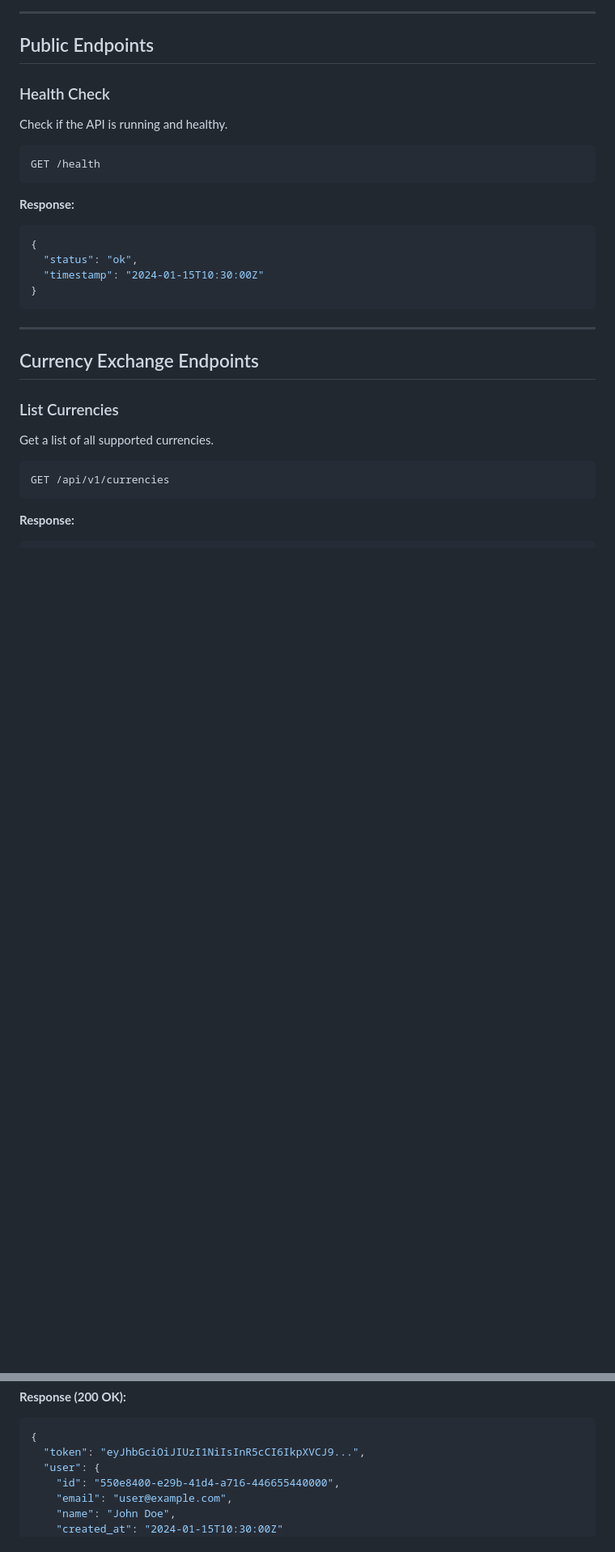
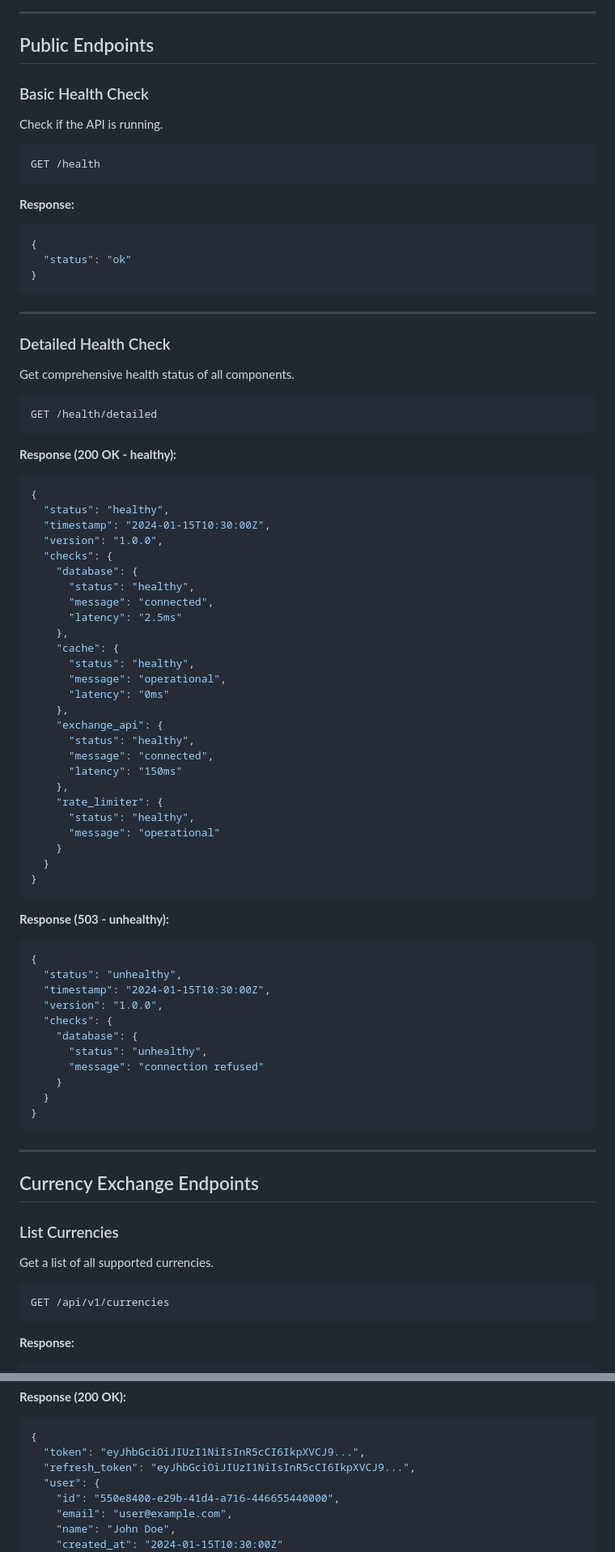
Before and after one commit to rezacr588/co-currency, a Markdown page: docs/API.md, 2 parts joined by grey strips. Shown at 81% size. Rendered like a GitHub page; blank space fills up the shorter version.

````diff
--- a/docs/API.md
+++ b/docs/API.md
@@ -72,9 +75,9 @@ When rate limited, the API returns:
 
 ## Public Endpoints
 
-### Health Check
+### Basic Health Check
 
-Check if the API is running and healthy.
+Check if the API is running.
 
 ```
 GET /health
@@ -84,8 +87,64 @@ GET /health
 
 ```json
 {
-  "status": "ok",
-  "timestamp": "2024-01-15T10:30:00Z"
+  "status": "ok"
+}
+```
+
+---
+
+### Detailed Health Check
+
+Get comprehensive health status of all components.
+
+```
+GET /health/detailed
+```
+
+**Response (200 OK - healthy):**
+
+```json
+{
+  "status": "healthy",
+  "timestamp": "2024-01-15T10:30:00Z",
+  "version": "1.0.0",
+  "checks": {
+    "database": {
+      "status": "healthy",
+      "message": "connected",
+      "latency": "2.5ms"
+    },
+    "cache": {
+      "status": "healthy",
+      "message": "operational",
+      "latency": "0ms"
+    },
+    "exchange_api": {
+      "status": "healthy",
+      "message": "connected",
+      "latency": "150ms"
+    },
+    "rate_limiter": {
+      "status": "healthy",
+      "message": "operational"
+    }
+  }
+}
+```
+
+**Response (503 - unhealthy):**
+
+```json
+{
+  "status": "unhealthy",
+  "timestamp": "2024-01-15T10:30:00Z",
+  "version": "1.0.0",
+  "checks": {
+    "database": {
+      "status": "unhealthy",
+      "message": "connection refused"
+    }
+  }
 }
 ```
 
@@ -359,6 +418,7 @@ POST /api/v1/auth/login
 ```json
 {
   "token": "eyJhbGciOiJIUzI1NiIsInR5cCI6IkpXVCJ9...",
+  "refresh_token": "eyJhbGciOiJIUzI1NiIsInR5cCI6IkpXVCJ9...",
   "user": {
     "id": "550e8400-e29b-41d4-a716-446655440000",
     "email": "user@example.com",
````
Also changed, not shown: other parts of docs/API.md (+211 -4 lines), docs/FEATURES.md (added, +214 -0 lines).
